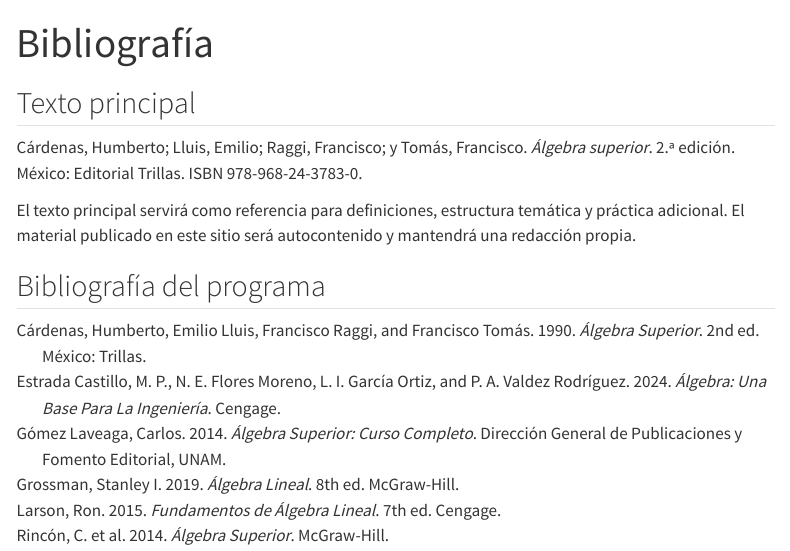
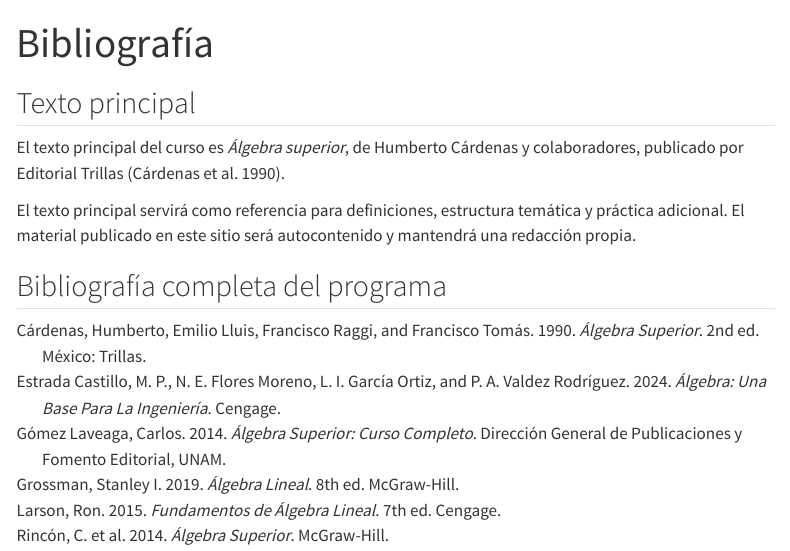
Before and after one commit to jfespinoza/jfespinoza.github.io, a Quarto document (proyectos/curso-algebra-2026-2/recursos/bibliografia.qmd): the page in a window 1100 px wide, from its top. Rendered offline with R 4.5, knitr and Pandoc in place of Quarto, with nearby package versions; menus at the side of the page are left out.

Commit message:
Ajustar la referencia principal al programa oficial

```diff
--- a/proyectos/curso-algebra-2026-2/recursos/bibliografia.qmd
+++ b/proyectos/curso-algebra-2026-2/recursos/bibliografia.qmd
@@ -2,16 +2,16 @@
 title: "Bibliografía"
 description: "Texto principal y obras de consulta del programa oficial."
 nocite: |
-  @cardenas1990, @grossman2019, @larson2015, @estrada2024, @rincon2014, @gomez2014
+  @grossman2019, @larson2015, @estrada2024, @rincon2014, @gomez2014
 ---
 
 ## Texto principal
 
-Cárdenas, Humberto; Lluis, Emilio; Raggi, Francisco; y Tomás, Francisco. *Álgebra superior*. 2.ª edición. México: Editorial Trillas. ISBN 978-968-24-3783-0.
+El texto principal del curso es *Álgebra superior*, de Humberto Cárdenas y colaboradores, publicado por Editorial Trillas [@cardenas1990].
 
 El texto principal servirá como referencia para definiciones, estructura temática y práctica adicional. El material publicado en este sitio será autocontenido y mantendrá una redacción propia.
 
-## Bibliografía del programa
+## Bibliografía completa del programa
 
 ::: {#refs}
 :::
```
